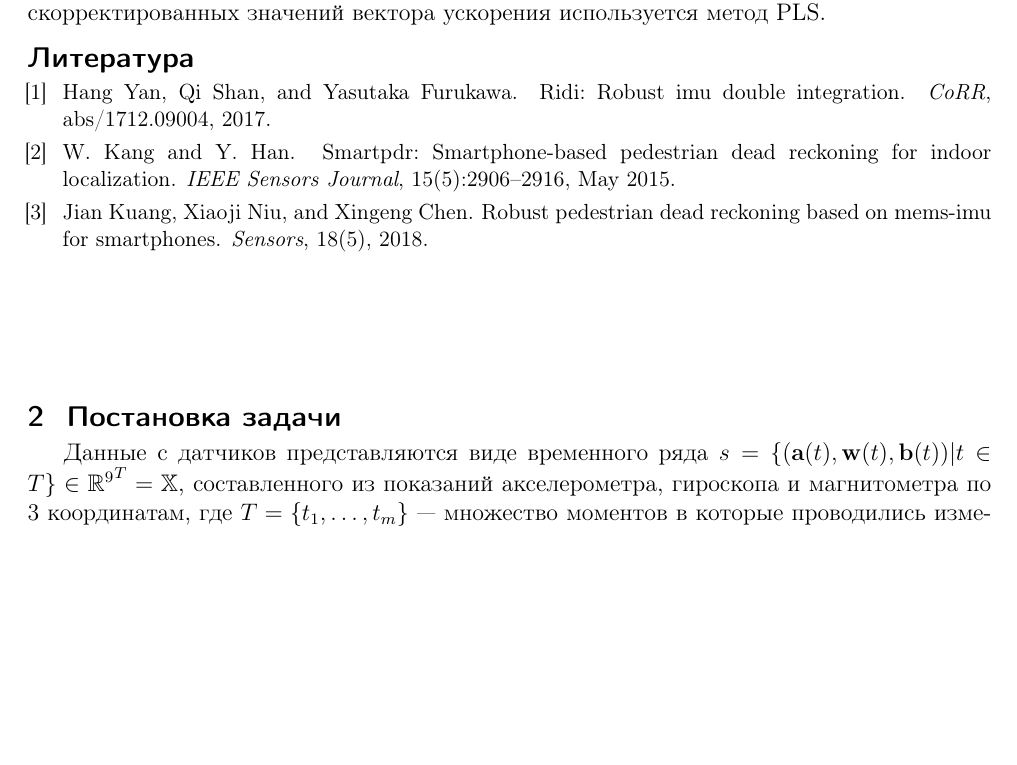
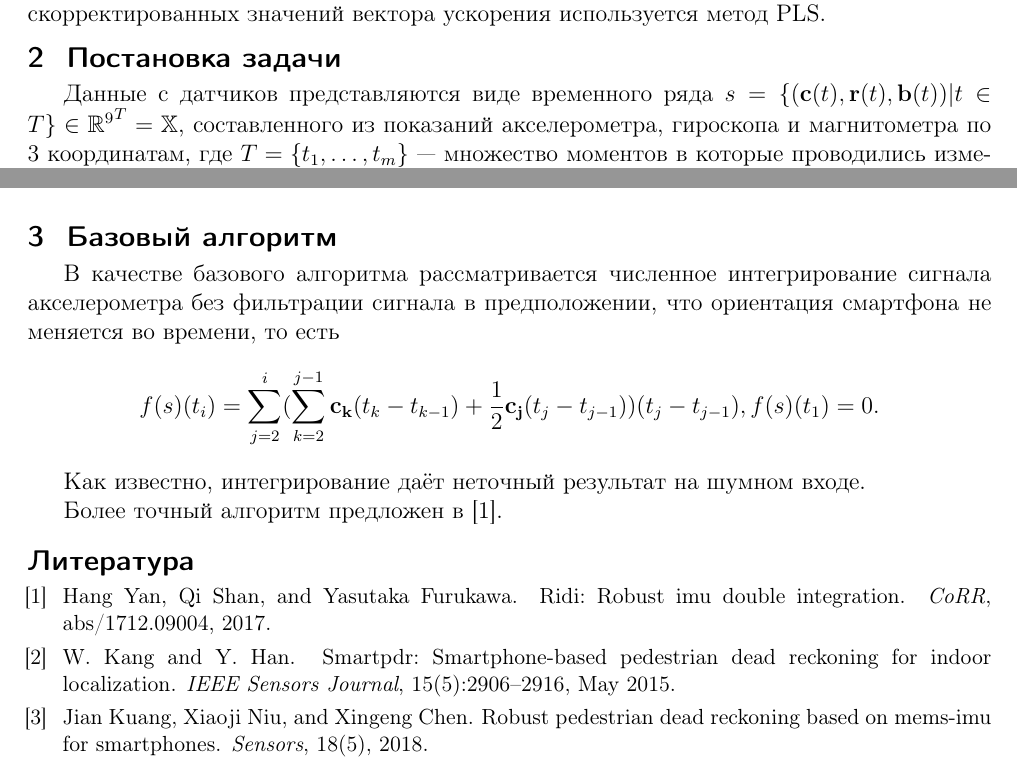
Before and after one commit to Intelligent-Systems-Phystech/2018-Project-26, a LaTeX document (Makarov2019Project26/Makarov2019Project2019.tex): part of page 1 of 2 before the commit and two parts of pages 1 and 2 of 2 after it, the two joined at a grey line, cut so that both start at the same text, the shorter picture padded with empty space. Compiled offline with pdfLaTeX.

Commit message:
base project

```diff
--- a/Makarov2019Project26/Makarov2019Project2019.tex
+++ b/Makarov2019Project26/Makarov2019Project2019.tex
@@ -46,12 +46,9 @@
 Это позволяет использовать фильтр Маджвика для предобработки сигналов. После чего для вычисления скорректированных значений вектора ускорения
 используется метод PLS.
 
-\bibliographystyle{unsrt}
-\bibliography{../Project26}
-
 \section{Постановка задачи}
 Данные с датчиков представляются виде временного ряда
-$s = \{ (\mathbf{a}(t), \mathbf{w}(t), \mathbf{b}(t)) | t \in T \} \in {\mathbb{R}^{9}}^T = \mathbb{X}$,
+$s = \{ (\mathbf{c}(t), \mathbf{r}(t), \mathbf{b}(t)) | t \in T \} \in {\mathbb{R}^{9}}^T = \mathbb{X}$,
 составленного из показаний акселерометра, гироскопа и магнитометра по 3 координатам,
 где
 $T = \{ t_1, \ldots, t_m \}$ --- множество моментов в которые проводились измерения.
@@ -88,4 +85,18 @@ $$
     \mathbf{f}^* = \argmin_{g, f_1, \ldots, f_3 } S(\tilde{f}(\mathbf{X}), \mathbf{y})
 $$
 
+\section{Базовый алгоритм}
+
+В качестве базового алгоритма рассматривается численное интегрирование сигнала акселерометра
+без фильтрации сигнала в предположении, что ориентация смартфона не меняется во времени, то есть
+$$
+    f(s)(t_i) = \sum\limits_{j=2}^{i}(\sum\limits_{k=2}^{j - 1} \mathbf{c_k} (t_k - t_{k - 1}) + \frac{1}{2}\mathbf{c_j} (t_j - t_{j - 1})) (t_j - t_{j - 1}), f(s)(t_1) = 0.
+$$
+
+Как известно, интегрирование даёт неточный результат на шумном входе.
+
+Более точный алгоритм предложен в \cite{journals/corr/abs-1712-09004}.
+
+\bibliographystyle{unsrt}
+\bibliography{../Project26}
 \end{document}
```
Also changed, not shown: Makarov2019Project26/Makarov2019Project2019.pdf, Makarov2019Project26/Makarov2019Project2019.tex (8 more changed lines), 1 other file.
